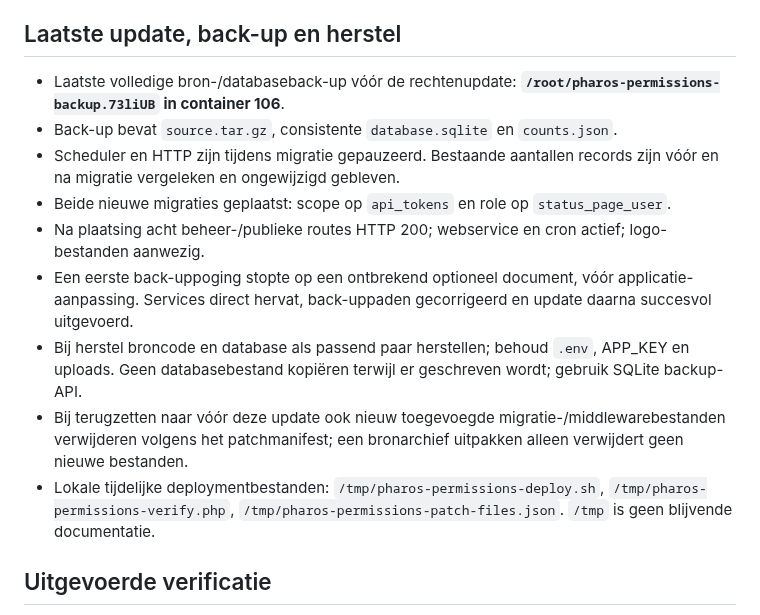
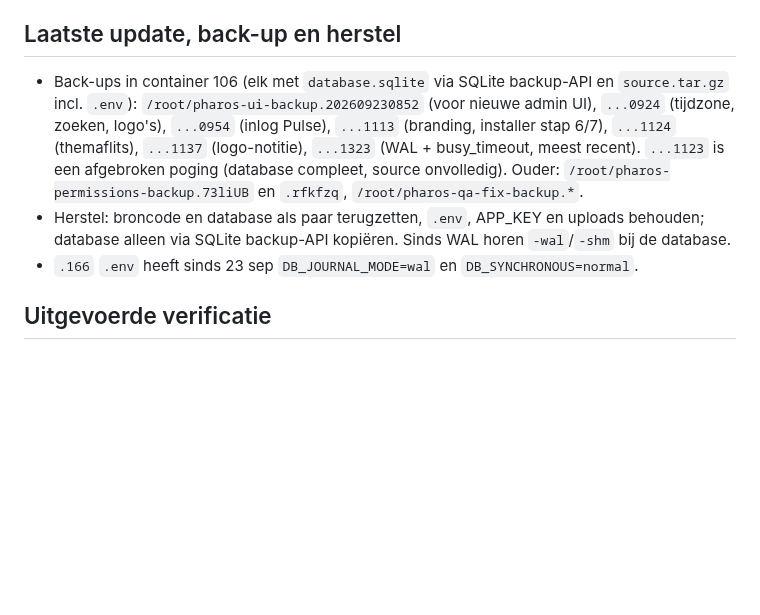
Before and after one commit to Solutionmax/pharos, a Markdown page: status-pharos.md, the part around one of its changes. Drawn GitHub-style; blank space fills up the shorter version.

```diff
--- a/status-pharos.md
+++ b/status-pharos.md
@@ -100,15 +98,9 @@ Bijgewerkt: 23 september 2026. Deze notitie beschrijft de multi-page uitbreiding
 
 ## Laatste update, back-up en herstel
 
-- Laatste volledige bron-/databaseback-up vóór de rechtenupdate: **`/root/pharos-permissions-backup.73liUB` in container 106**.
-- Back-up bevat `source.tar.gz`, consistente `database.sqlite` en `counts.json`.
-- Scheduler en HTTP zijn tijdens migratie gepauzeerd. Bestaande aantallen records zijn vóór en na migratie vergeleken en ongewijzigd gebleven.
-- Beide nieuwe migraties geplaatst: scope op `api_tokens` en role op `status_page_user`.
-- Na plaatsing acht beheer-/publieke routes HTTP 200; webservice en cron actief; logo-bestanden aanwezig.
-- Een eerste back-uppoging stopte op een ontbrekend optioneel document, vóór applicatie-aanpassing. Services direct hervat, back-uppaden gecorrigeerd en update daarna succesvol uitgevoerd.
-- Bij herstel broncode en database als passend paar herstellen; behoud `.env`, APP_KEY en uploads. Geen databasebestand kopiëren terwijl er geschreven wordt; gebruik SQLite backup-API.
-- Bij terugzetten naar vóór deze update ook nieuw toegevoegde migratie-/middlewarebestanden verwijderen volgens het patchmanifest; een bronarchief uitpakken alleen verwijdert geen nieuwe bestanden.
-- Lokale tijdelijke deploymentbestanden: `/tmp/pharos-permissions-deploy.sh`, `/tmp/pharos-permissions-verify.php`, `/tmp/pharos-permissions-patch-files.json`. `/tmp` is geen blijvende documentatie.
+- Back-ups in container 106 (elk met `database.sqlite` via SQLite backup-API en `source.tar.gz` incl. `.env`): `/root/pharos-ui-backup.202609230852` (voor nieuwe admin UI), `...0924` (tijdzone, zoeken, logo's), `...0954` (inlog Pulse), `...1113` (branding, installer stap 6/7), `...1124` (themaflits), `...1137` (logo-notitie), `...1323` (WAL + busy_timeout, meest recent). `...1123` is een afgebroken poging (database compleet, source onvolledig). Ouder: `/root/pharos-permissions-backup.73liUB` en `.rfkfzq`, `/root/pharos-qa-fix-backup.*`.
+- Herstel: broncode en database als paar terugzetten, `.env`, APP_KEY en uploads behouden; database alleen via SQLite backup-API kopiëren. Sinds WAL horen `-wal`/`-shm` bij de database.
+- `.166` `.env` heeft sinds 23 sep `DB_JOURNAL_MODE=wal` en `DB_SYNCHRONOUS=normal`.
 
 ## Uitgevoerde verificatie
 
```
Also changed, not shown: other parts of status-pharos.md (+19 -21 lines).
